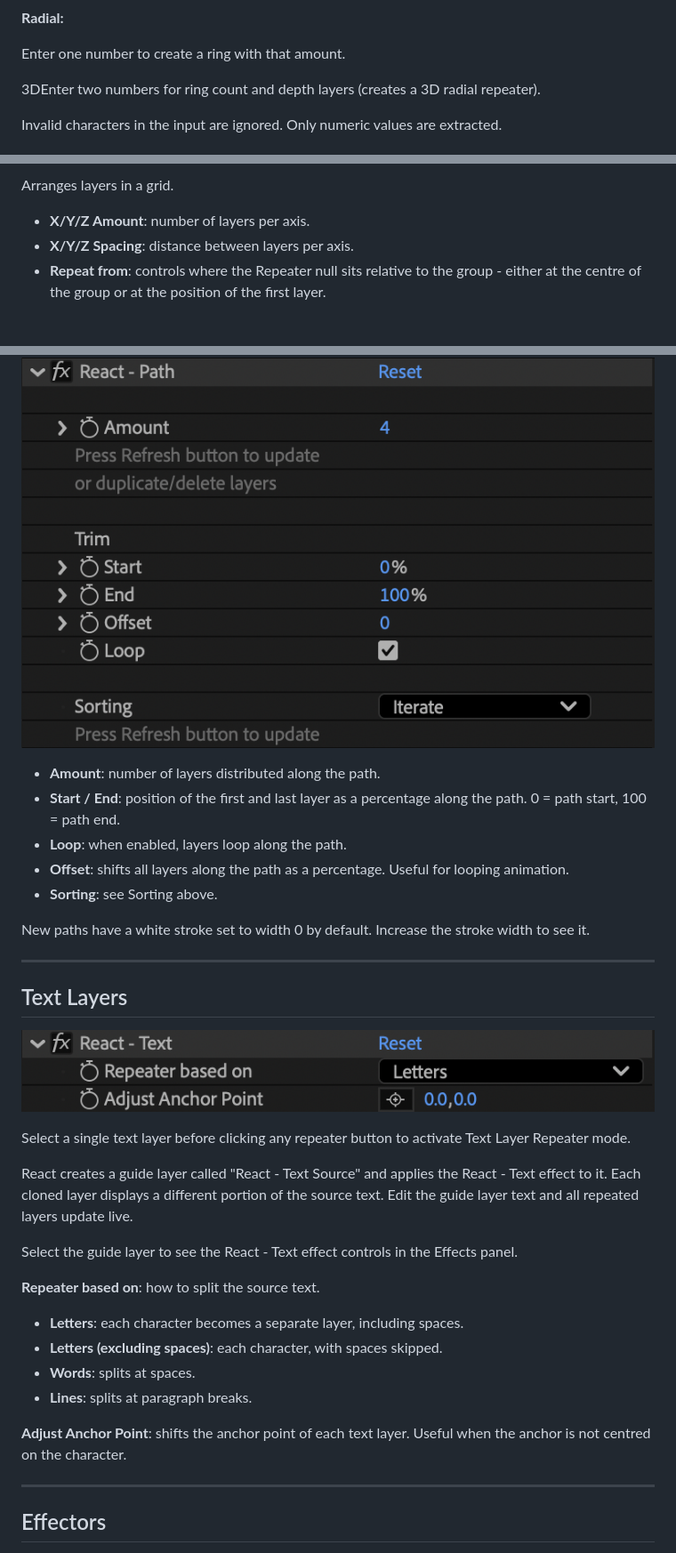
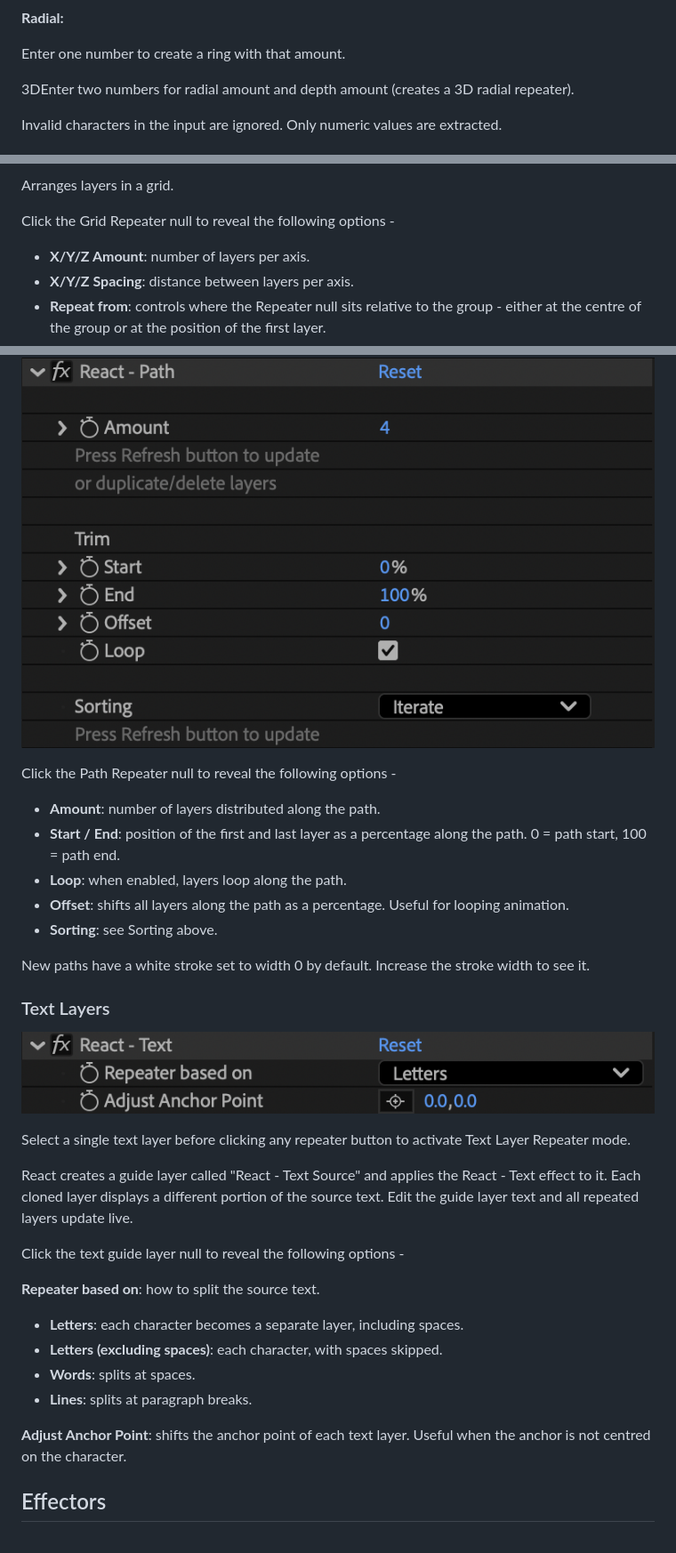
Before and after one commit to mograph-tools/react-docs, a Markdown page: DOCUMENTATION_v3.0.md, 3 parts joined by grey strips. Shown at 89% size. GitHub-like rendering; blank space fills up the shorter version.

```diff
--- a/DOCUMENTATION_v3.0.md
+++ b/DOCUMENTATION_v3.0.md
@@ -221,7 +215,7 @@ Separate numbers with a space, comma, x, *, or -.
 
 Enter one number to create a ring with that amount.
 
-<p class="note-3d"><span class="badge-3d">3D</span>Enter two numbers for ring count and depth layers (creates a 3D radial repeater).</p>
+<p class="note-3d"><span class="badge-3d">3D</span>Enter two numbers for radial amount and depth amount (creates a 3D radial repeater).</p>
 
 Invalid characters in the input are ignored. Only numeric values are extracted.
 
@@ -245,6 +241,8 @@ Change the Sorting dropdown in the repeater effect, then press Refresh.
 ![Grid Repeater Controls](images/Grid.png)
 
 Arranges layers in a grid.
+
+Click the Grid Repeater null to reveal the following options -
 
 - **X/Y/Z Amount**: number of layers per axis.
 - **X/Y/Z Spacing**: distance between layers per axis.
@@ -311,6 +315,8 @@ Click the Path Repeater button. A dialog appears with the following options -
 
 ![Path Repeater Controls](images/Path.png)
 
+Click the Path Repeater null to reveal the following options -
+
 - **Amount**: number of layers distributed along the path.
 - **Start / End**: position of the first and last layer as a percentage along the path. 0 = path start, 100 = path end.
 - **Loop**: when enabled, layers loop along the path.
@@ -319,10 +325,10 @@ Click the Path Repeater button. A dialog appears with the following options -
 
 New paths have a white stroke set to width 0 by default. Increase the stroke width to see it.
 
----
+
 
 <span id="text-layers"></span>
-## Text Layers
+### Text Layers
 
 ![Text Source Controls](images/Text.png)
 
@@ -330,7 +336,7 @@ Select a single text layer before clicking any repeater button to activate Text
 
 React creates a guide layer called "React - Text Source" and applies the React - Text effect to it. Each cloned layer displays a different portion of the source text. Edit the guide layer text and all repeated layers update live.
 
-Select the guide layer to see the React - Text effect controls in the Effects panel.
+Click the text guide layer null to reveal the following options -
 
 **Repeater based on**: how to split the source text.
 
@@ -341,7 +347,7 @@ Select the guide layer to see the React - Text effect controls in the Effects pa
 
 **Adjust Anchor Point**: shifts the anchor point of each text layer. Useful when the anchor is not centred on the character.
 
----
+
 
 <div id="effectors" class="section-heading section-heading-h2">
 <h2>Effectors</h2>
```
Also changed, not shown: other parts of DOCUMENTATION_v3.0.md (+86 -84 lines), images/PathDialog.png, 6 other files.
